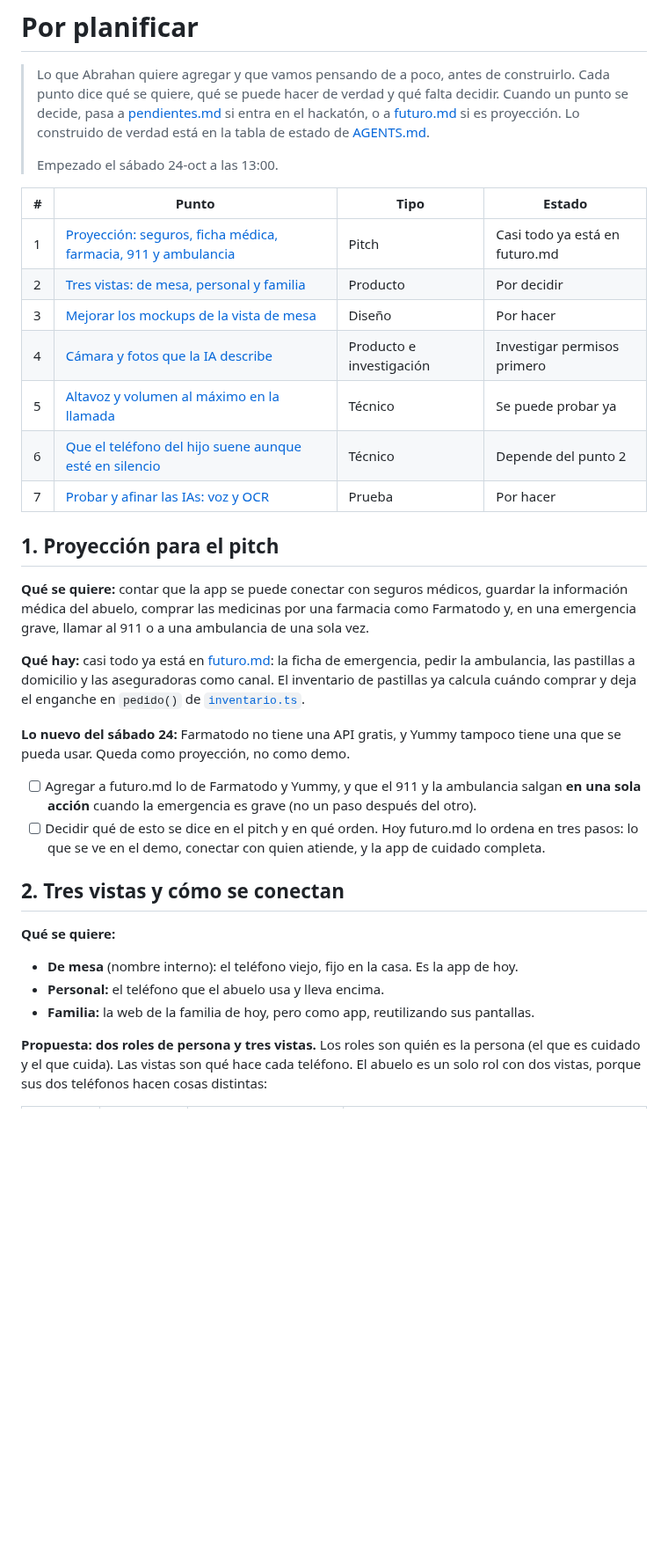
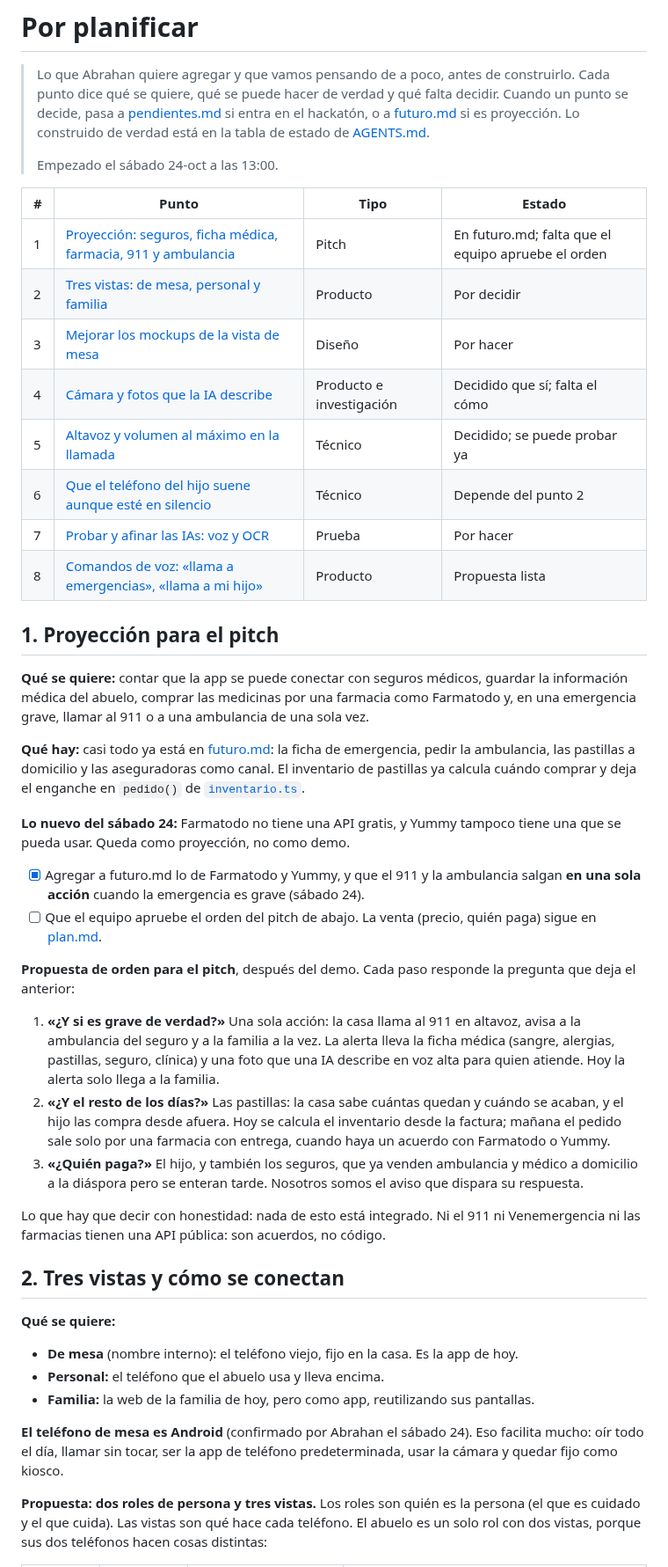
Before and after one commit to platanus-hack/platanus-hack-26-ve-team-25, a Markdown page: docs/por-planificar.md, the part around one of its changes. Shown at 88% size. Rendered like a GitHub page; blank space fills up the shorter version.

Commit message:
docs: proyección del 911 en una sola acción, la cámara decidida y los comandos de voz
Co-Authored-By: Claude Opus 5.5 <noreply@anthropic.com>

```diff
--- a/docs/por-planificar.md
+++ b/docs/por-planificar.md
@@ -9,13 +9,14 @@
 
 | # | Punto | Tipo | Estado |
 |---|---|---|---|
-| 1 | [Proyección: seguros, ficha médica, farmacia, 911 y ambulancia](#1-proyección-para-el-pitch) | Pitch | Casi todo ya está en futuro.md |
+| 1 | [Proyección: seguros, ficha médica, farmacia, 911 y ambulancia](#1-proyección-para-el-pitch) | Pitch | En futuro.md; falta que el equipo apruebe el orden |
 | 2 | [Tres vistas: de mesa, personal y familia](#2-tres-vistas-y-cómo-se-conectan) | Producto | Por decidir |
 | 3 | [Mejorar los mockups de la vista de mesa](#3-mejorar-los-mockups-de-mesa) | Diseño | Por hacer |
-| 4 | [Cámara y fotos que la IA describe](#4-cámara-y-fotos-que-la-ia-describe) | Producto e investigación | Investigar permisos primero |
-| 5 | [Altavoz y volumen al máximo en la llamada](#5-altavoz-y-volumen-al-máximo-en-la-llamada) | Técnico | Se puede probar ya |
+| 4 | [Cámara y fotos que la IA describe](#4-cámara-y-fotos-que-la-ia-describe) | Producto e investigación | Decidido que sí; falta el cómo |
+| 5 | [Altavoz y volumen al máximo en la llamada](#5-altavoz-y-volumen-al-máximo-en-la-llamada) | Técnico | Decidido; se puede probar ya |
 | 6 | [Que el teléfono del hijo suene aunque esté en silencio](#6-que-el-teléfono-del-hijo-suene-aunque-esté-en-silencio) | Técnico | Depende del punto 2 |
 | 7 | [Probar y afinar las IAs: voz y OCR](#7-probar-y-afinar-las-ias-voz-y-ocr) | Prueba | Por hacer |
+| 8 | [Comandos de voz: «llama a emergencias», «llama a mi hijo»](#8-comandos-de-voz) | Producto | Propuesta lista |
 
 ## 1. Proyección para el pitch
 
@@ -31,10 +32,27 @@ inventario de pastillas ya calcula cuándo comprar y deja el enganche en `pedido
 **Lo nuevo del sábado 24:** Farmatodo no tiene una API gratis, y Yummy tampoco tiene una que se
 pueda usar. Queda como proyección, no como demo.
 
-- [ ] Agregar a futuro.md lo de Farmatodo y Yummy, y que el 911 y la ambulancia salgan **en una
-      sola acción** cuando la emergencia es grave (no un paso después del otro).
-- [ ] Decidir qué de esto se dice en el pitch y en qué orden. Hoy futuro.md lo ordena en tres
-      pasos: lo que se ve en el demo, conectar con quien atiende, y la app de cuidado completa.
+- [x] Agregar a futuro.md lo de Farmatodo y Yummy, y que el 911 y la ambulancia salgan **en una
+      sola acción** cuando la emergencia es grave (sábado 24).
+- [ ] Que el equipo apruebe el orden del pitch de abajo. La venta (precio, quién paga) sigue en
+      [plan.md](plan.md#la-venta-para-el-pitch).
+
+**Propuesta de orden para el pitch**, después del demo. Cada paso responde la pregunta que deja
+el anterior:
+
+1. **«¿Y si es grave de verdad?»** Una sola acción: la casa llama al 911 en altavoz, avisa a la
+   ambulancia del seguro y a la familia a la vez. La alerta lleva la ficha médica (sangre,
+   alergias, pastillas, seguro, clínica) y una foto que una IA describe en voz alta para quien
+   atiende. Hoy la alerta solo llega a la familia.
+2. **«¿Y el resto de los días?»** Las pastillas: la casa sabe cuántas quedan y cuándo se acaban,
+   y el hijo las compra desde afuera. Hoy se calcula el inventario desde la factura; mañana el
+   pedido sale solo por una farmacia con entrega, cuando haya un acuerdo con Farmatodo o Yummy.
+3. **«¿Quién paga?»** El hijo, y también los seguros, que ya venden ambulancia y médico a
+   domicilio a la diáspora pero se enteran tarde. Nosotros somos el aviso que dispara su
+   respuesta.
+
+Lo que hay que decir con honestidad: nada de esto está integrado. Ni el 911 ni Venemergencia ni
+las farmacias tienen una API pública: son acuerdos, no código.
 
 ## 2. Tres vistas y cómo se conectan
 
@@ -43,6 +61,10 @@ pueda usar. Queda como proyección, no como demo.
 - **De mesa** (nombre interno): el teléfono viejo, fijo en la casa. Es la app de hoy.
 - **Personal:** el teléfono que el abuelo usa y lleva encima.
 - **Familia:** la web de la familia de hoy, pero como app, reutilizando sus pantallas.
+
+**El teléfono de mesa es Android** (confirmado por Abrahan el sábado 24). Eso facilita mucho:
+oír todo el día, llamar sin tocar, ser la app de teléfono predeterminada, usar la cámara y
+quedar fijo como kiosco.
 
 **Propuesta: dos roles de persona y tres vistas.** Los roles son quién es la persona (el que es
 cuidado y el que cuida). Las vistas son qué hace cada teléfono. El abuelo es un solo rol con dos
```
Also changed, not shown: other parts of docs/por-planificar.md (+54 -9 lines), docs/futuro.md (+3 -2 lines).
